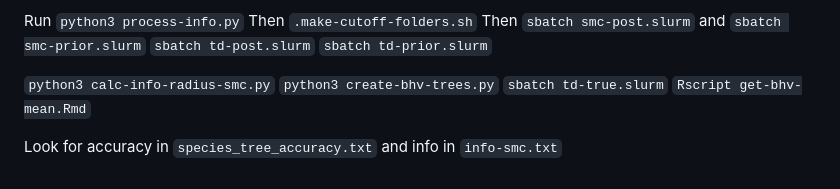
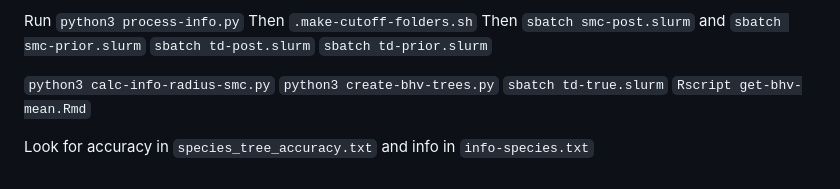
Before and after one commit to plewis/deploy, a Markdown page: JC_instructions.md, the part around the change. GitHub-like rendering.

```diff
--- a/JC_instructions.md
+++ b/JC_instructions.md
@@ -393,4 +393,4 @@ Then `sbatch smc-post.slurm` and `sbatch smc-prior.slurm`
 `sbatch td-true.slurm`
 `Rscript get-bhv-mean.Rmd`
 
-Look for accuracy in `species_tree_accuracy.txt` and info in `info-smc.txt`
+Look for accuracy in `species_tree_accuracy.txt` and info in `info-species.txt`
```
